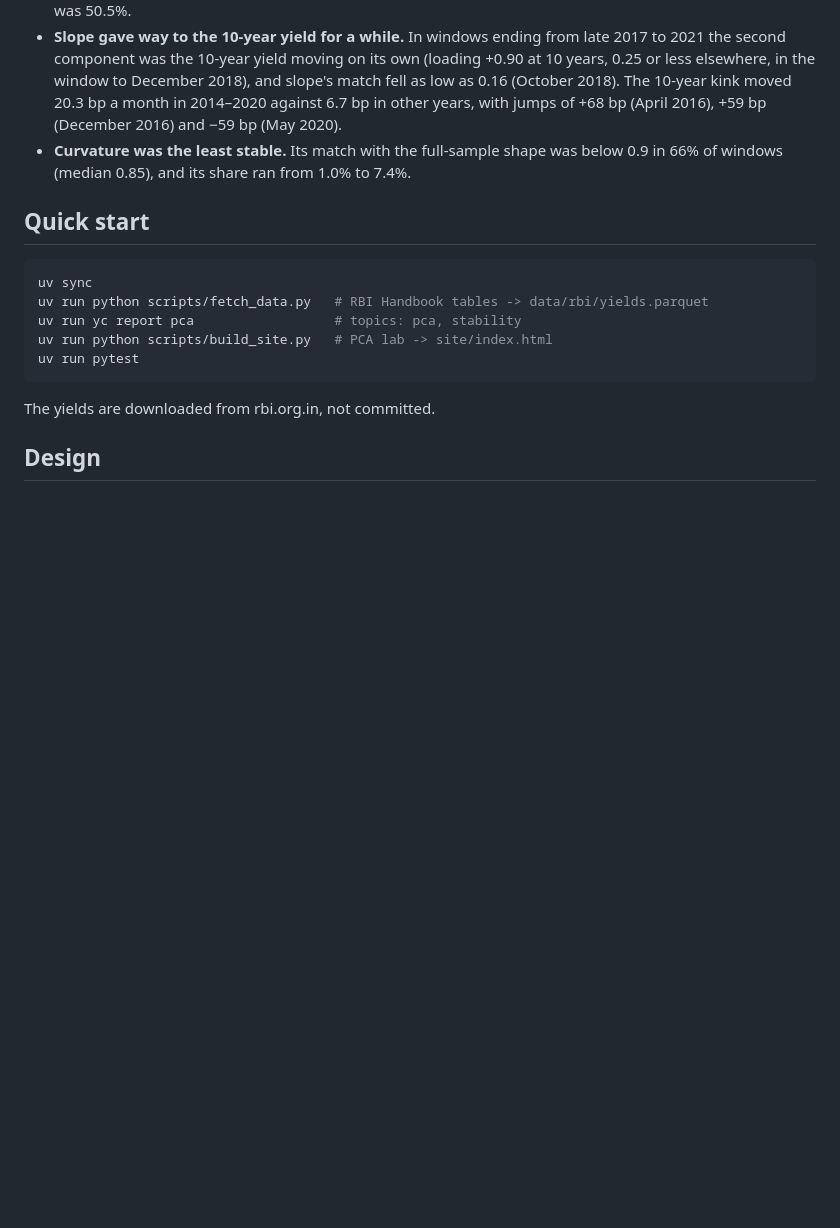
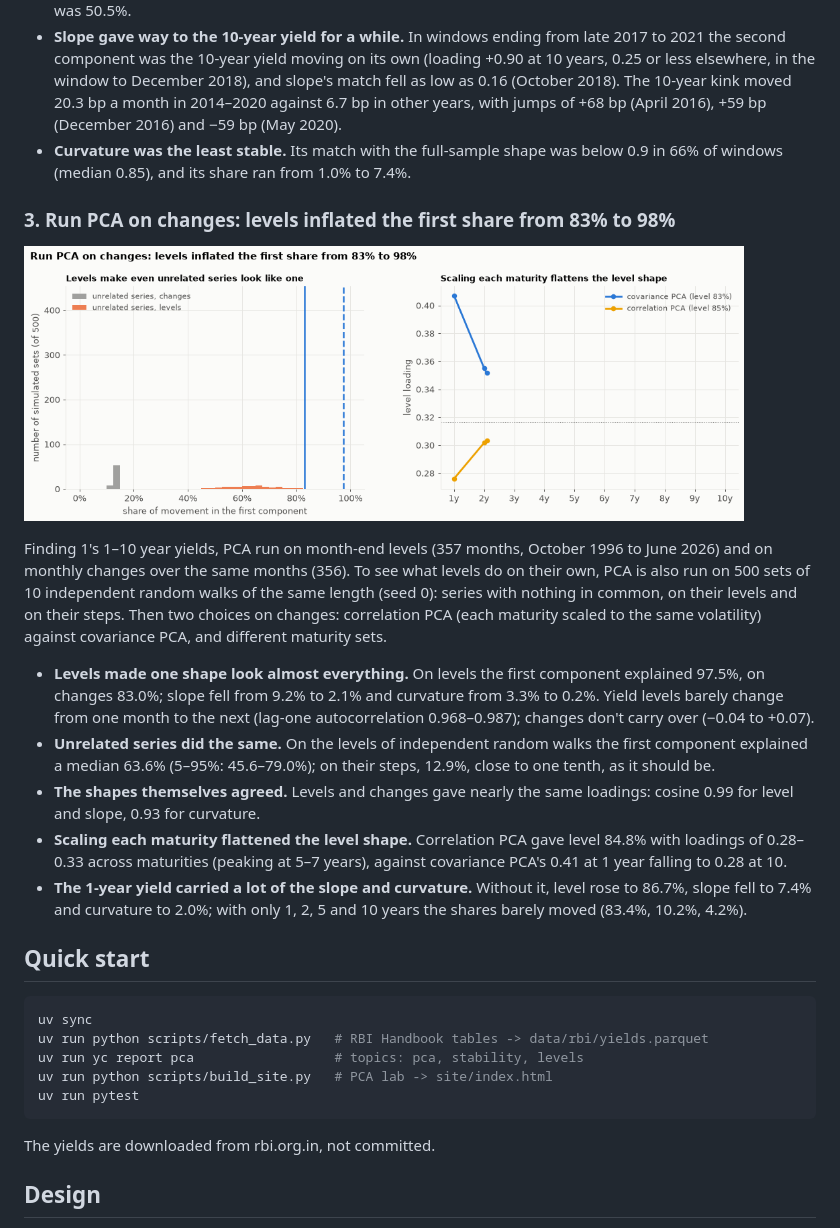
Before and after one commit to Dhirajdas18/yield-curve-pca, a Markdown page: README.md, the part around one of its changes. GitHub-like rendering; pictures changed too: docs/img/levels.gif (added); blank space fills up the shorter version.

Commit message:
feat: PCA on yield levels against changes, with independent random walks as a check, and how correlation scaling and maturity choice change the shapes

````diff
--- a/README.md
+++ b/README.md
@@ -76,12 +76,38 @@ yield's kink is its distance from the average of the 9- and 11-year yields.
 - **Curvature was the least stable.** Its match with the full-sample shape was below 0.9 in 66% of
   windows (median 0.85), and its share ran from 1.0% to 7.4%.
 
+### 3. Run PCA on changes: levels inflated the first share from 83% to 98%
+
+<a href="docs/img/levels.png"><picture><source media="(prefers-reduced-motion: reduce)" srcset="docs/img/levels.png"><img src="docs/img/levels.gif" alt="Share of the first component for Indian yields on levels and changes against 500 sets of unrelated random walks, and the level loadings from covariance and correlation PCA across 1 to 10 years" width="720"></picture></a>
+
+Finding 1's 1–10 year yields, PCA run on month-end levels (357 months, October 1996 to June 2026)
+and on monthly changes over the same months (356). To see what levels do on their own, PCA is also
+run on 500 sets of 10 independent random walks of the same length (seed 0): series with nothing in
+common, on their levels and on their steps. Then two choices on changes: correlation PCA (each
+maturity scaled to the same volatility) against covariance PCA, and different maturity sets.
+
+- **Levels made one shape look almost everything.** On levels the first component explained 97.5%,
+  on changes 83.0%; slope fell from 9.2% to 2.1% and curvature from 3.3% to 0.2%. Yield levels
+  barely change from one month to the next (lag-one autocorrelation 0.968–0.987); changes don't
+  carry over (−0.04 to +0.07).
+- **Unrelated series did the same.** On the levels of independent random walks the first component
+  explained a median 63.6% (5–95%: 45.6–79.0%); on their steps, 12.9%, close to one tenth, as it
+  should be.
+- **The shapes themselves agreed.** Levels and changes gave nearly the same loadings: cosine 0.99
+  for level and slope, 0.93 for curvature.
+- **Scaling each maturity flattened the level shape.** Correlation PCA gave level 84.8% with
+  loadings of 0.28–0.33 across maturities (peaking at 5–7 years), against covariance PCA's 0.41 at
+  1 year falling to 0.28 at 10.
+- **The 1-year yield carried a lot of the slope and curvature.** Without it, level rose to 86.7%,
+  slope fell to 7.4% and curvature to 2.0%; with only 1, 2, 5 and 10 years the shares barely moved
+  (83.4%, 10.2%, 4.2%).
+
 ## Quick start
 
 ```bash
 uv sync
 uv run python scripts/fetch_data.py   # RBI Handbook tables -> data/rbi/yields.parquet
-uv run yc report pca                  # topics: pca, stability
+uv run yc report pca                  # topics: pca, stability, levels
 uv run python scripts/build_site.py   # PCA lab -> site/index.html
 uv run pytest
 ```
````
Also changed, not shown: other parts of README.md (+1 -1 lines), docs/img/levels.png (added), 2 other files.
